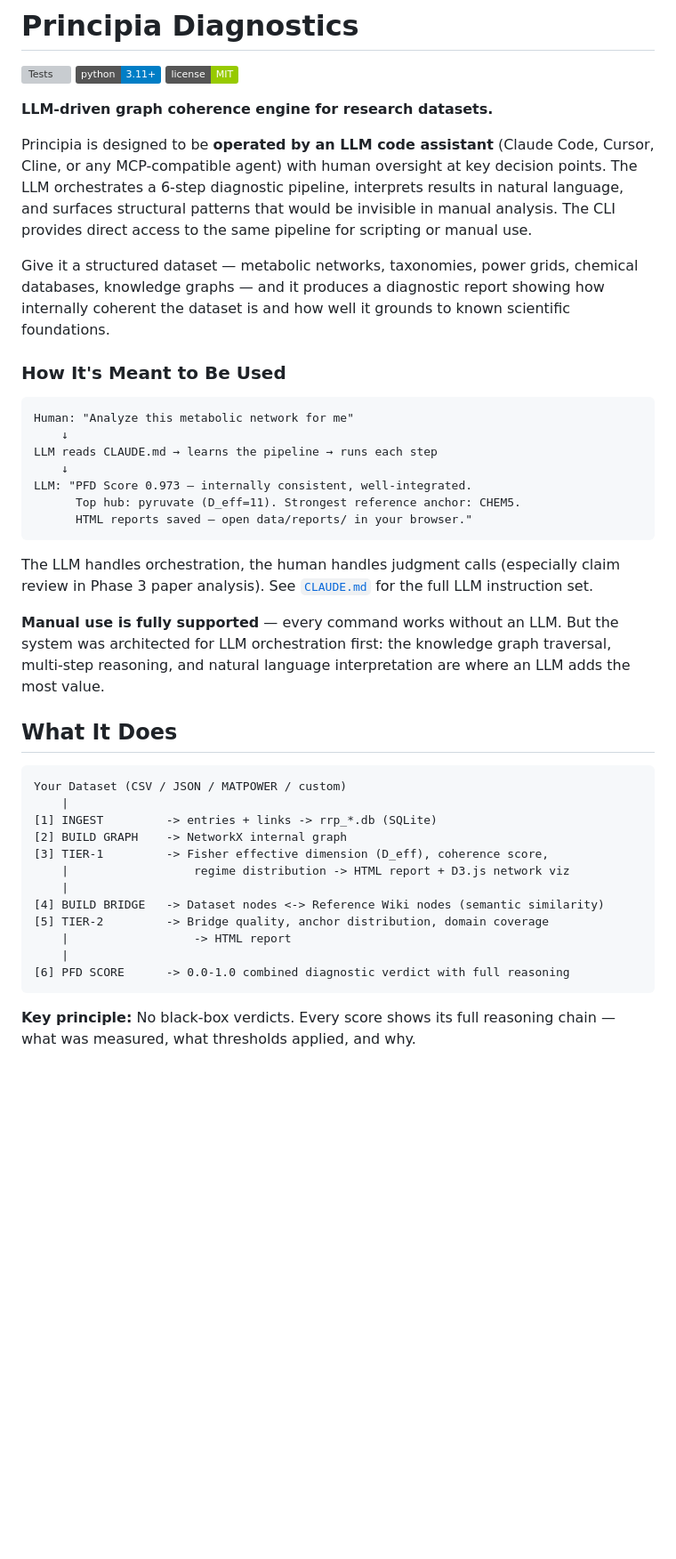
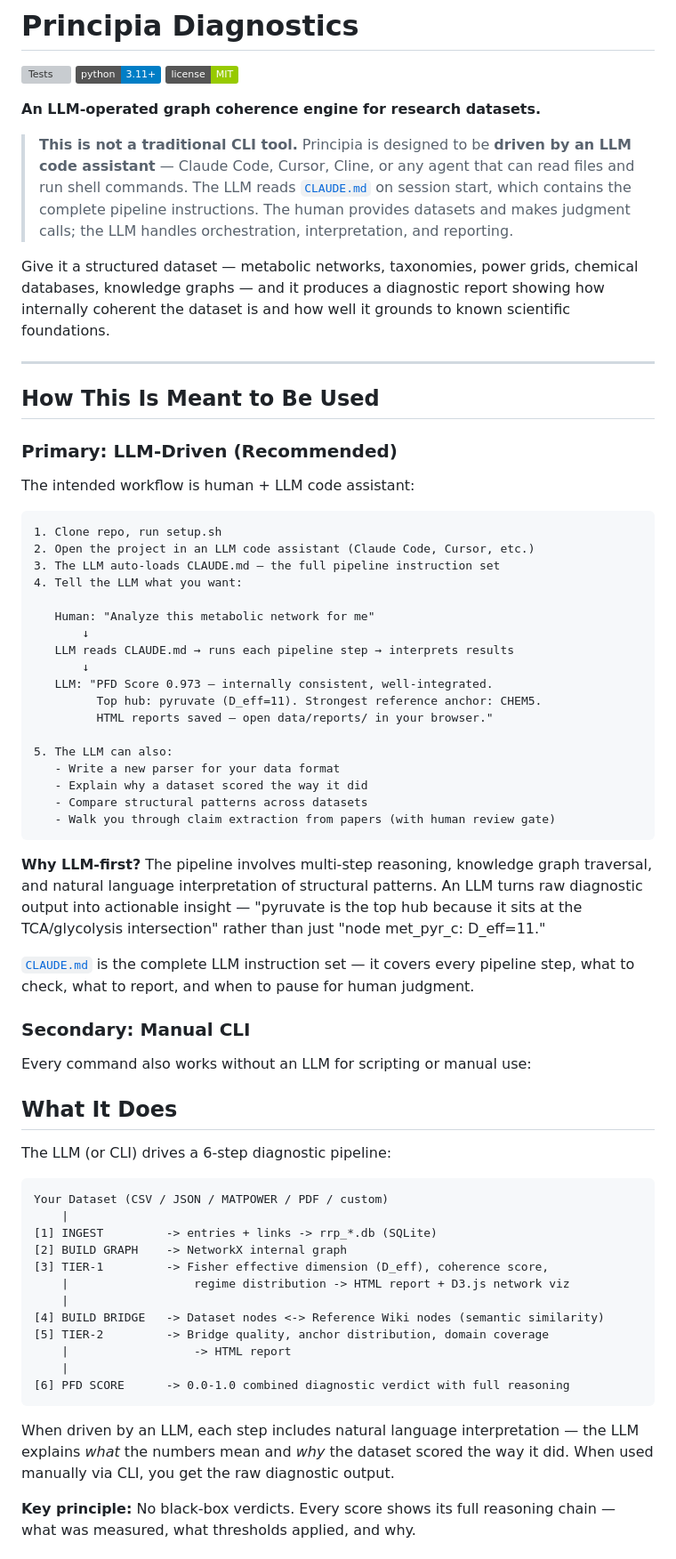
Before and after one commit to IanD25/principia-diagnostics, a Markdown page: README.md, the part around one of its changes. Shown at 89% size. GitHub-like rendering; badges without logos; blank space fills up the shorter version; grey boxes are pictures that could not be loaded.

````diff
--- a/README.md
+++ b/README.md
@@ -4,32 +4,55 @@
 [![Python 3.11+](https://img.shields.io/badge/python-3.11%2B-blue.svg)](https://www.python.org/downloads/)
 [![License: MIT](https://img.shields.io/badge/license-MIT-green.svg)](LICENSE)
 
-**LLM-driven graph coherence engine for research datasets.**
+**An LLM-operated graph coherence engine for research datasets.**
 
-Principia is designed to be **operated by an LLM code assistant** (Claude Code, Cursor, Cline, or any MCP-compatible agent) with human oversight at key decision points. The LLM orchestrates a 6-step diagnostic pipeline, interprets results in natural language, and surfaces structural patterns that would be invisible in manual analysis. The CLI provides direct access to the same pipeline for scripting or manual use.
+> **This is not a traditional CLI tool.** Principia is designed to be **driven by an LLM code assistant** — Claude Code, Cursor, Cline, or any agent that can read files and run shell commands. The LLM reads [`CLAUDE.md`](CLAUDE.md) on session start, which contains the complete pipeline instructions. The human provides datasets and makes judgment calls; the LLM handles orchestration, interpretation, and reporting.
 
 Give it a structured dataset — metabolic networks, taxonomies, power grids, chemical databases, knowledge graphs — and it produces a diagnostic report showing how internally coherent the dataset is and how well it grounds to known scientific foundations.
 
-### How It's Meant to Be Used
+---
+
+## How This Is Meant to Be Used
+
+### Primary: LLM-Driven (Recommended)
+
+The intended workflow is human + LLM code assistant:
 
 ```
-Human: "Analyze this metabolic network for me"
-    ↓
-LLM reads CLAUDE.md → learns the pipeline → runs each step
-    ↓
-LLM: "PFD Score 0.973 — internally consistent, well-integrated.
-      Top hub: pyruvate (D_eff=11). Strongest reference anchor: CHEM5.
-      HTML reports saved — open data/reports/ in your browser."
+1. Clone repo, run setup.sh
+2. Open the project in an LLM code assistant (Claude Code, Cursor, etc.)
+3. The LLM auto-loads CLAUDE.md — the full pipeline instruction set
+4. Tell the LLM what you want:
+
+   Human: "Analyze this metabolic network for me"
+       ↓
+   LLM reads CLAUDE.md → runs each pipeline step → interprets results
+       ↓
+   LLM: "PFD Score 0.973 — internally consistent, well-integrated.
+         Top hub: pyruvate (D_eff=11). Strongest reference anchor: CHEM5.
+         HTML reports saved — open data/reports/ in your browser."
+
+5. The LLM can also:
+   - Write a new parser for your data format
+   - Explain why a dataset scored the way it did
+   - Compare structural patterns across datasets
+   - Walk you through claim extraction from papers (with human review gate)
 ```
 
-The LLM handles orchestration, the human handles judgment calls (especially claim review in Phase 3 paper analysis). See [`CLAUDE.md`](CLAUDE.md) for the full LLM instruction set.
+**Why LLM-first?** The pipeline involves multi-step reasoning, knowledge graph traversal, and natural language interpretation of structural patterns. An LLM turns raw diagnostic output into actionable insight — "pyruvate is the top hub because it sits at the TCA/glycolysis intersection" rather than just "node met_pyr_c: D_eff=11."
 
-**Manual use is fully supported** — every command works without an LLM. But the system was architected for LLM orchestration first: the knowledge graph traversal, multi-step reasoning, and natural language interpretation are where an LLM adds the most value.
+[`CLAUDE.md`](CLAUDE.md) is the complete LLM instruction set — it covers every pipeline step, what to check, what to report, and when to pause for human judgment.
+
+### Secondary: Manual CLI
+
+Every command also works without an LLM for scripting or manual use:
 
 ## What It Does
 
+The LLM (or CLI) drives a 6-step diagnostic pipeline:
+
 ```
-Your Dataset (CSV / JSON / MATPOWER / custom)
+Your Dataset (CSV / JSON / MATPOWER / PDF / custom)
     |
 [1] INGEST         -> entries + links -> rrp_*.db (SQLite)
 [2] BUILD GRAPH    -> NetworkX internal graph
@@ -42,6 +65,8 @@ Your Dataset (CSV / JSON / MATPOWER / custom)
     |
 [6] PFD SCORE      -> 0.0-1.0 combined diagnostic verdict with full reasoning
 ```
+
+When driven by an LLM, each step includes natural language interpretation — the LLM explains *what* the numbers mean and *why* the dataset scored the way it did. When used manually via CLI, you get the raw diagnostic output.
 
 **Key principle:** No black-box verdicts. Every score shows its full reasoning chain — what was measured, what thresholds applied, and why.
 
````
Also changed, not shown: other parts of README.md (+12 -13 lines).
